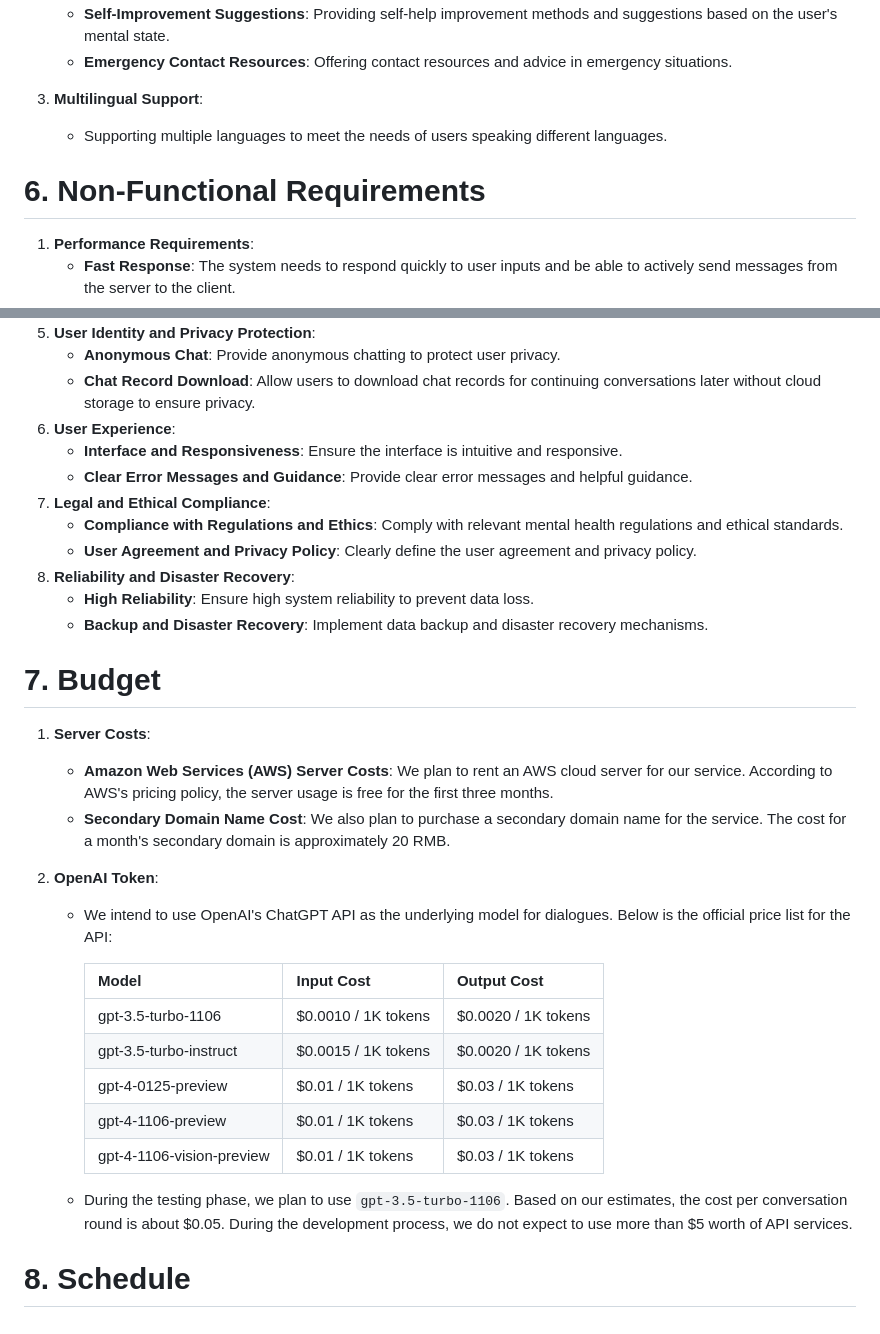
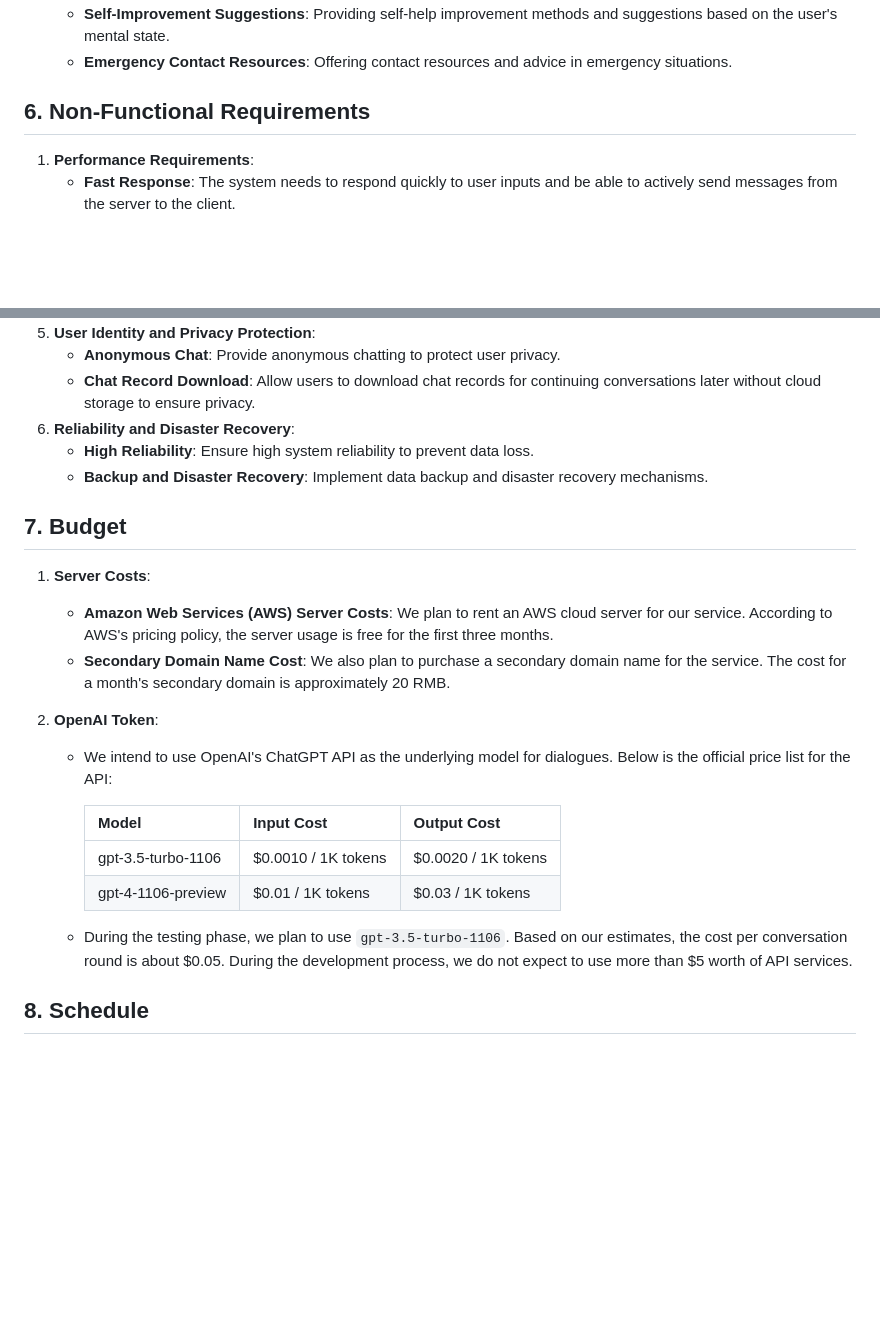
Before and after one commit to xuzel/LLM_psychology_chat, a Markdown page: Document/proposal.md, 2 parts joined by grey strips. Drawn GitHub-style; blank space fills up the shorter version.

```diff
--- a/Document/proposal.md
+++ b/Document/proposal.md
@@ -65,11 +62,7 @@ As for our project, we plan to call a ChatGPT API while hiring prompt tuning and
    - **Self-Improvement Suggestions**: Providing self-help improvement methods and suggestions based on the user's mental state.
    - **Emergency Contact Resources**: Offering contact resources and advice in emergency situations.
 
-3. **Multilingual Support**:
-
-   - Supporting multiple languages to meet the needs of users speaking different languages.
-
-# 6. Non-Functional Requirements
+## 6. Non-Functional Requirements
 
 1. **Performance Requirements**:
    - **Fast Response**: The system needs to respond quickly to user inputs and be able to actively send messages from the server to the client.
@@ -85,17 +78,11 @@ As for our project, we plan to call a ChatGPT API while hiring prompt tuning and
 5. **User Identity and Privacy Protection**:
    - **Anonymous Chat**: Provide anonymous chatting to protect user privacy.
    - **Chat Record Download**: Allow users to download chat records for continuing conversations later without cloud storage to ensure privacy.
-6. **User Experience**:
-   - **Interface and Responsiveness**: Ensure the interface is intuitive and responsive.
-   - **Clear Error Messages and Guidance**: Provide clear error messages and helpful guidance.
-7. **Legal and Ethical Compliance**:
-   - **Compliance with Regulations and Ethics**: Comply with relevant mental health regulations and ethical standards.
-   - **User Agreement and Privacy Policy**: Clearly define the user agreement and privacy policy.
 8. **Reliability and Disaster Recovery**:
    - **High Reliability**: Ensure high system reliability to prevent data loss.
    - **Backup and Disaster Recovery**: Implement data backup and disaster recovery mechanisms.
 
-# 7. Budget
+## 7. Budget
 
 1. **Server Costs**:
    - **Amazon Web Services (AWS) Server Costs**: We plan to rent an AWS cloud server for our service. According to AWS's pricing policy, the server usage is free for the first three months.
@@ -104,14 +91,11 @@ As for our project, we plan to call a ChatGPT API while hiring prompt tuning and
 2. **OpenAI Token**:
    - We intend to use OpenAI's ChatGPT API as the underlying model for dialogues. Below is the official price list for the API:
 
-     | Model                     | Input Cost          | Output Cost         |
-     |---------------------------|---------------------|---------------------|
-     | gpt-3.5-turbo-1106        | $0.0010 / 1K tokens | $0.0020 / 1K tokens |
-     | gpt-3.5-turbo-instruct    | $0.0015 / 1K tokens | $0.0020 / 1K tokens |
-     | gpt-4-0125-preview        | $0.01 / 1K tokens   | $0.03 / 1K tokens   |
-     | gpt-4-1106-preview        | $0.01 / 1K tokens   | $0.03 / 1K tokens   |
-     | gpt-4-1106-vision-preview | $0.01 / 1K tokens   | $0.03 / 1K tokens   |
+     | Model              | Input Cost          | Output Cost         |
+     | ------------------ | ------------------- | ------------------- |
+     | gpt-3.5-turbo-1106 | $0.0010 / 1K tokens | $0.0020 / 1K tokens |
+     | gpt-4-1106-preview | $0.01 / 1K tokens   | $0.03 / 1K tokens   |
 
    - During the testing phase, we plan to use `gpt-3.5-turbo-1106`. Based on our estimates, the cost per conversation round is about \$0.05. During the development process, we do not expect to use more than \$5 worth of API services.
 
-# 8. Schedule
+## 8. Schedule
```
Also changed, not shown: other parts of Document/proposal.md (+11 -14 lines).
